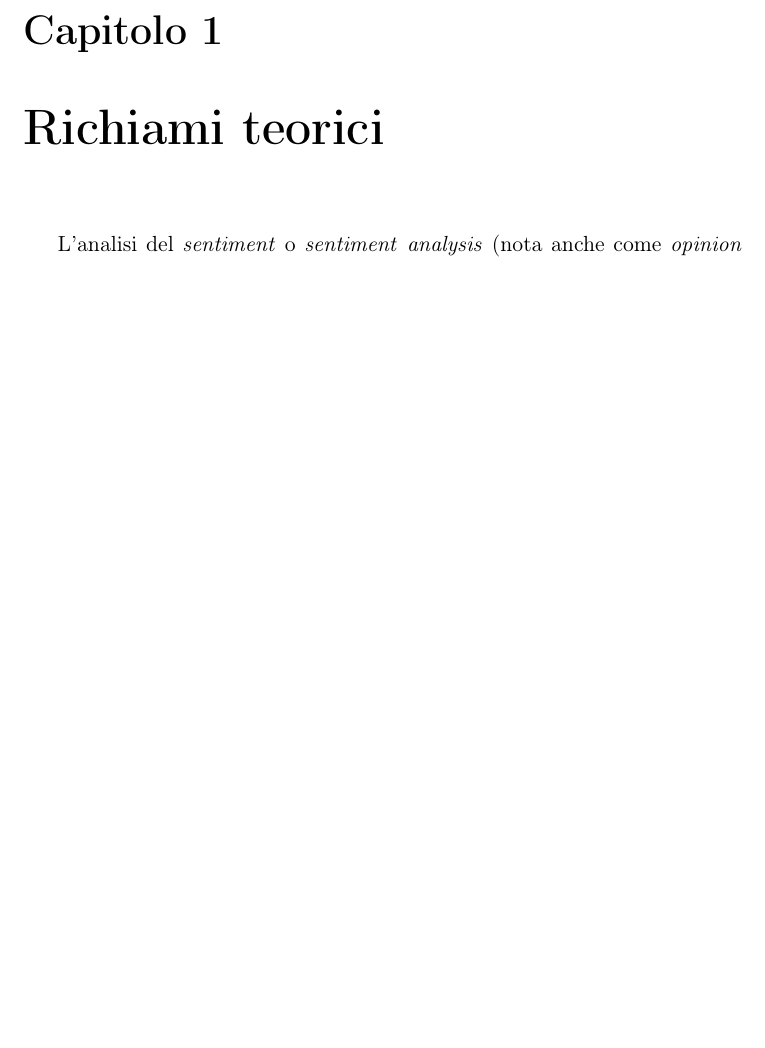
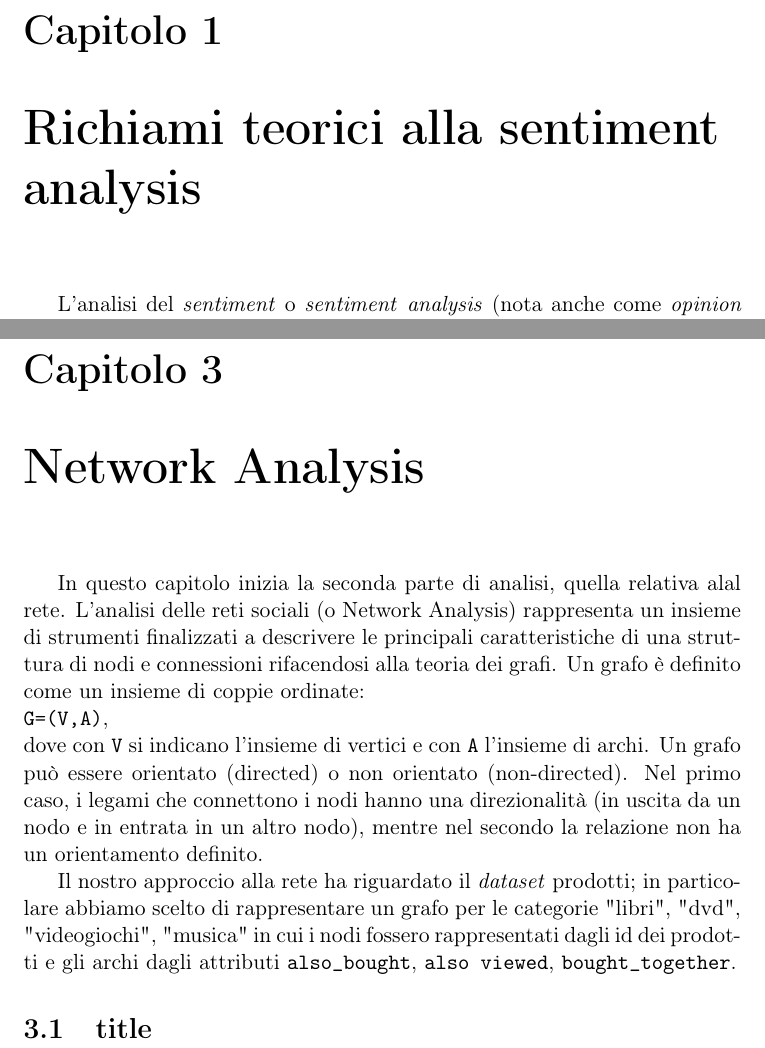
Before and after one commit to vittoriomaggio/amazon-reviews, a LaTeX document (relazione/relazione.tex, which reads relazione/Capitoli/NetworkAnalysis.tex, relazione/Capitoli/Teoria.tex): part of page 5 of 21 before the commit and two parts of pages 5 and 22 of 23 after it, the two joined at a grey line, cut so that both start at the same text, the shorter picture padded with empty space. Compiled offline with pdfLaTeX.

Commit message:
Created "Network" file structure

```diff
--- /dev/null
+++ b/relazione/Capitoli/NetworkAnalysis.tex
@@ -0,0 +1,9 @@
+\chapter{Network Analysis}
+	In questo capitolo inizia la seconda parte di analisi, quella relativa alal rete. L’analisi delle reti sociali (o Network Analysis) rappresenta un insieme di strumenti finalizzati
+	a descrivere le principali caratteristiche di una struttura di nodi e connessioni rifacendosi alla teoria dei grafi. Un grafo è definito come un insieme di coppie ordinate: \\
+	\verb|G=(V,A)|, \\
+	dove con \verb|V| si indicano l'insieme di vertici e con \verb|A| l'insieme di archi.	Un grafo può essere orientato (directed) o non orientato (non-directed). Nel primo caso, i	legami che connettono i nodi hanno una direzionalità (in uscita da un nodo e in entrata in un altro nodo), mentre nel secondo la relazione non ha un orientamento definito.
+
+	Il nostro approccio alla rete ha riguardato il \textit{dataset} prodotti; in particolare abbiamo scelto di rappresentare un grafo per le categorie "libri", "dvd", "videogiochi", "musica" in cui i nodi fossero rappresentati dagli id dei prodotti e gli archi dagli attributi \verb|also_bought|, \verb|also viewed|, \verb|bought_together|.
+
+	\section{title}
--- a/relazione/Capitoli/Teoria.tex
+++ b/relazione/Capitoli/Teoria.tex
@@ -1,4 +1,4 @@
-\chapter{Richiami teorici}
+\chapter{Richiami teorici alla sentiment analysis}
 	L'analisi del \textit{sentiment} o \textit{sentiment} \textit{analysis} (nota anche come \textit{opinion} \textit{mining}) è un campo dell'elaborazione del linguaggio naturale che si occupa di costruire sistemi per l'identificazione ed estrazione di opinioni dal testo, basandosi sui principali metodi di linguistica computazionale e di analisi testuale. Per identificare le informazioni soggettive che denotano opinioni , è necessario determinare la polarità insita in esse. Questa può essere di tre tipi: positiva, negativa o neutra.
 
 	\begin{description}
```
Also changed, not shown: relazione/relazione.tex (+1 -0 lines), 9 other files.
